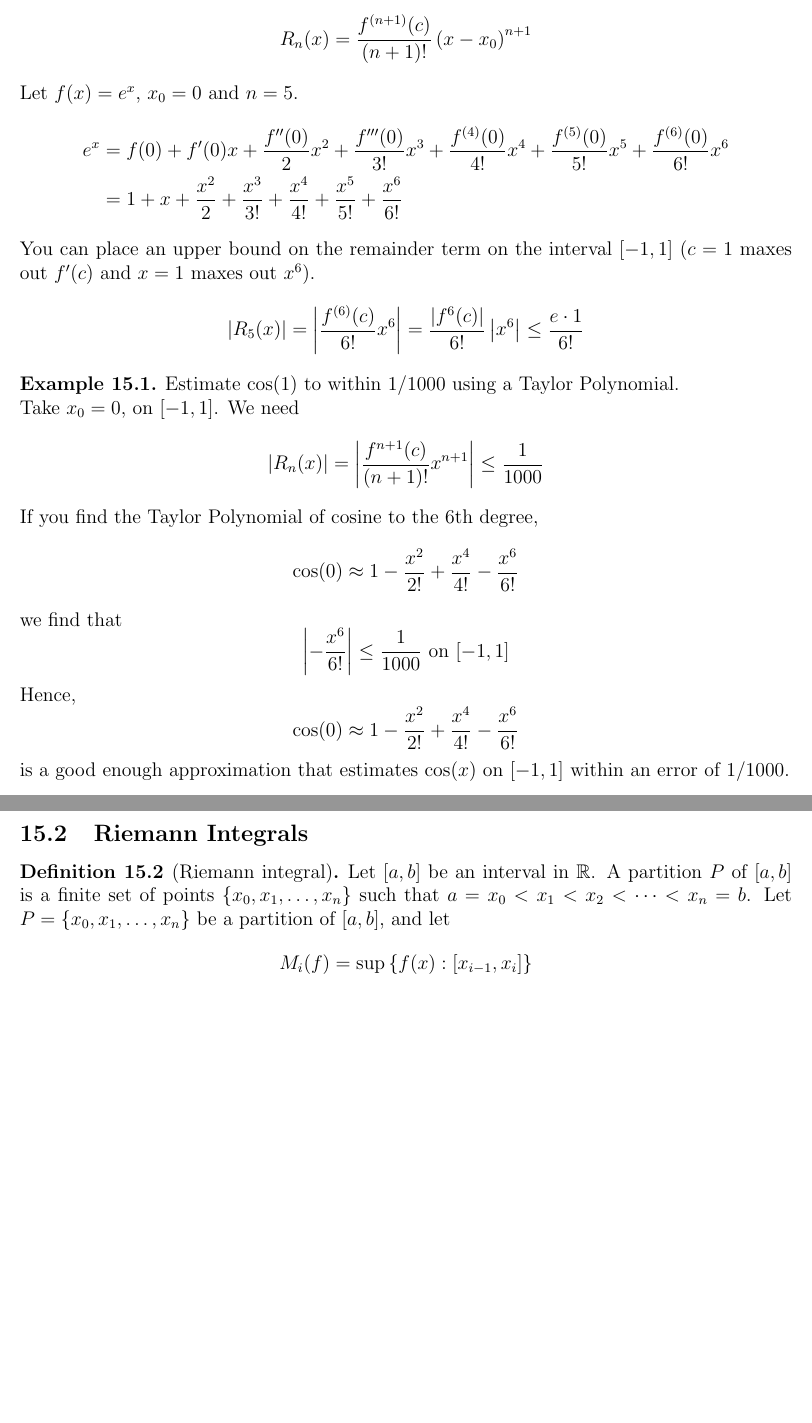
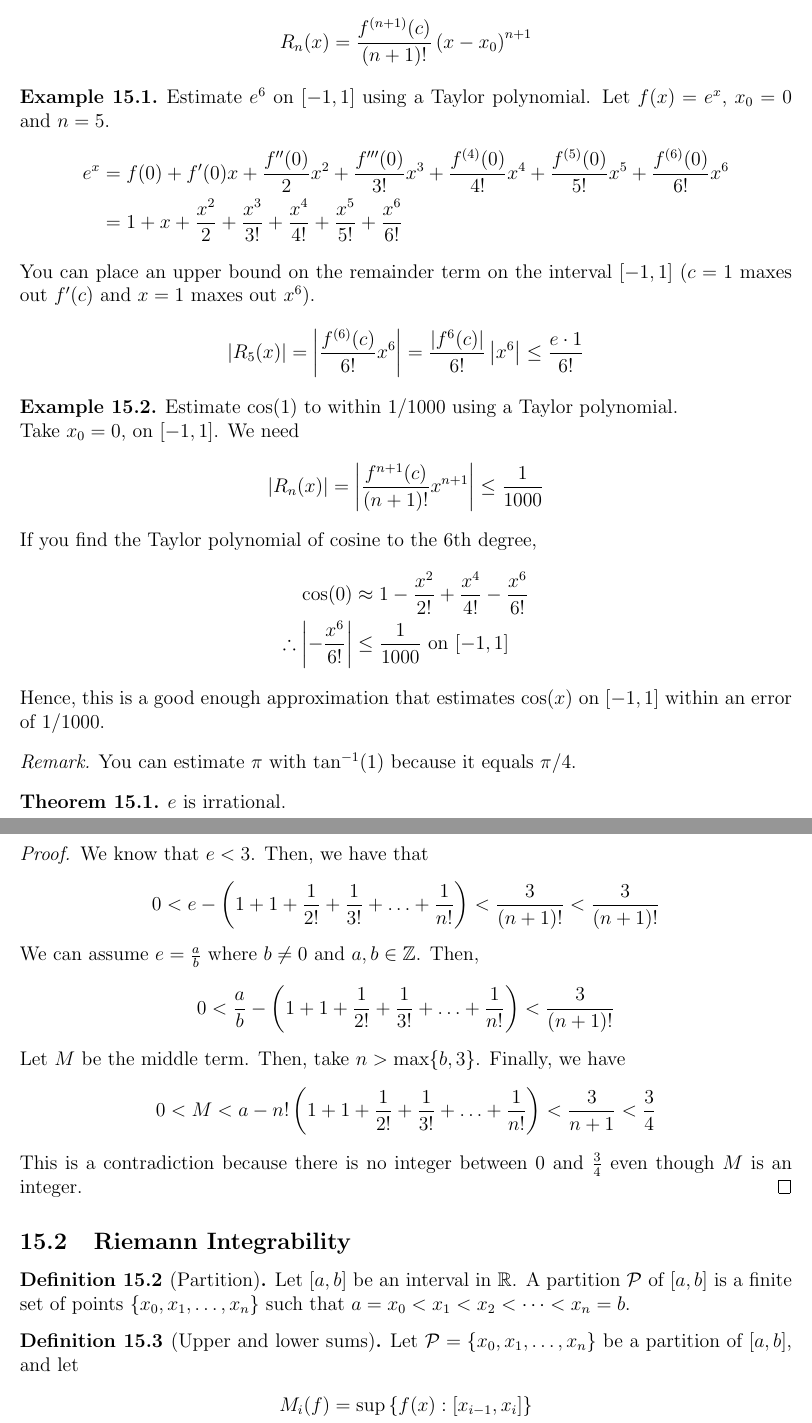
Before and after one commit to ishan0102/real-analysis, a LaTeX document (m361k.tex, which reads notes/october27.tex): two parts of pages 29 and 30 of 32, joined at a grey line, cut so that both start at the same text, the shorter picture padded with empty space. Compiled offline with pdfLaTeX.

Commit message:
Fix October 27 notes

```diff
--- a/notes/october27.tex
+++ b/notes/october27.tex
@@ -8,6 +8,8 @@
     $$R_n(x)=\frac{f^{(n+1)}(c)}{(n+1) !}\left(x-x_0\right)^{n+1}$$
 \end{definition}
 
+\begin{example}
+    Estimate $e^6$ on $[-1,1]$ using a Taylor polynomial.
     \noindent Let $f(x)=e^x$, $x_0=0$ and $n=5$.
     \begin{align*}
         e^x &=f(0)+f^{\prime}(0) x+\frac{f^{\prime \prime}(0)}{2} x^2+\frac{f^{\prime \prime \prime}(0)}{3 !} x^3+\frac{f^{(4)}(0)}{4 !} x^4+\frac{f^{(5)}(0)}{5 !} x^5+\frac{f^{(6)}(0)}{6 !} x^6 \\
@@ -15,23 +17,41 @@
     \end{align*}
     You can place an upper bound on the remainder term on the interval $[-1,1]$ ($c=1$ maxes out $f^{\prime}(c)$ and $x=1$ maxes out $x^6$).
     $$\left|R_5(x)\right|=\left|\frac{f^{(6)}(c)}{6 !} x^6\right|=\frac{\left|f^6(c)\right|}{6 !}\left|x^6\right| \leq \frac{e \cdot 1}{6 !}$$
+\end{example}
 
 \begin{example}
-    Estimate $\cos (1)$ to within $1 / 1000$ using a Taylor Polynomial.
+    Estimate $\cos (1)$ to within $1 / 1000$ using a Taylor polynomial.
 
     \noindent Take $x_0=0$, on $[-1,1]$. We need $$\left|R_n(x)\right|=\left|\frac{f^{n+1}(c)}{(n+1) !} x^{n+1}\right| \leq \frac{1}{1000}$$
-    If you find the Taylor Polynomial of cosine to the 6th degree,
-    $$\cos (0) \approx 1-\frac{x^2}{2 !}+\frac{x^4}{4 !}-\frac{x^6}{6 !}$$
-    we find that
-    $$\left|-\frac{x^6}{6 !}\right| \leq \frac{1}{1000} \text { on }[-1,1]$$
-    Hence,
-    $$\cos (0) \approx 1-\frac{x^2}{2 !}+\frac{x^4}{4 !}-\frac{x^6}{6 !}$$
-    is a good enough approximation that estimates $\cos (x)$ on $[-1,1]$ within an error of $1 / 1000$.
+    If you find the Taylor polynomial of cosine to the 6th degree,
+    \begin{align*}
+        \cos (0) &\approx 1-\frac{x^2}{2 !}+\frac{x^4}{4 !}-\frac{x^6}{6 !} \\
+        \therefore \left|-\frac{x^6}{6 !}\right| &\leq \frac{1}{1000} \text { on }[-1,1]
+    \end{align*}
+    Hence, this is a good enough approximation that estimates $\cos (x)$ on $[-1,1]$ within an error of $1 / 1000$.
 \end{example}
+\begin{remark}
+    You can estimate $\pi$ with $\tan^{-1}(1)$ because it equals $\pi / 4$.
+\end{remark}
 
-\subsection{Riemann Integrals}
-\begin{definition}[Riemann integral]
-    Let $[a, b]$ be an interval in $\mathbb{R}$. A partition $P$ of $[a, b]$ is a finite set of points $\left\{x_0, x_1, \ldots, x_n\right\}$ such that $a=x_0<x_1<x_2<\cdots<x_n=b$. Let $P=\left\{x_0, x_1, \ldots, x_n\right\}$ be a partition of $[a, b]$, and let
+\begin{theorem}
+    $e$ is irrational.
+\end{theorem}
+\begin{proof}
+    We know that $e < 3$. Then, we have that $$0 < e - \left(1 + 1 + \frac{1}{2!} + \frac{1}{3!} + \ldots + \frac{1}{n!}\right) < \frac{3}{(n + 1)!} < \frac{3}{(n + 1)!}$$
+    We can assume $e = \frac{a}{b}$ where $b \neq 0$ and $a, b \in \Z$. Then, $$0 < \frac{a}{b} - \left(1 + 1 + \frac{1}{2!} + \frac{1}{3!} + \ldots + \frac{1}{n!}\right) < \frac{3}{(n+1)!}$$
+    Let $M$ be the middle term. Then, take $n > \max\{b, 3\}$. Finally, we have $$0 < M < a - n!\left(1 + 1 + \frac{1}{2!} + \frac{1}{3!} + \ldots + \frac{1}{n!}\right) < \frac{3}{n + 1} < \frac{3}{4}$$
+    This is a contradiction because there is no integer between 0 and $\frac{3}{4}$ even though $M$ is an integer.
+\end{proof}
+
+
+\subsection{Riemann Integrability}
+\begin{definition}[Partition]
+    Let $[a, b]$ be an interval in $\mathbb{R}$. A partition $\mathcal{P}$ of $[a, b]$ is a finite set of points $\left\{x_0, x_1, \ldots, x_n\right\}$ such that $a=x_0<x_1<x_2<\cdots<x_n=b$.
+\end{definition}
+
+\begin{definition}[Upper and lower sums]
+    Let $\mathcal{P}=\left\{x_0, x_1, \ldots, x_n\right\}$ be a partition of $[a, b]$, and let
     \begin{align*}
         &M_i(f)=\sup \left\{f(x):\left[x_{i-1}, x_i\right]\right\} \\
         &m_i(f)=\inf \left\{f(x):\left[x_{i-1}, x_i\right]\right\}
```
Also changed, not shown: m361k.pdf, notes/october27.tex (17 more changed lines). Lines whose indentation alone changed are shown as unchanged.
